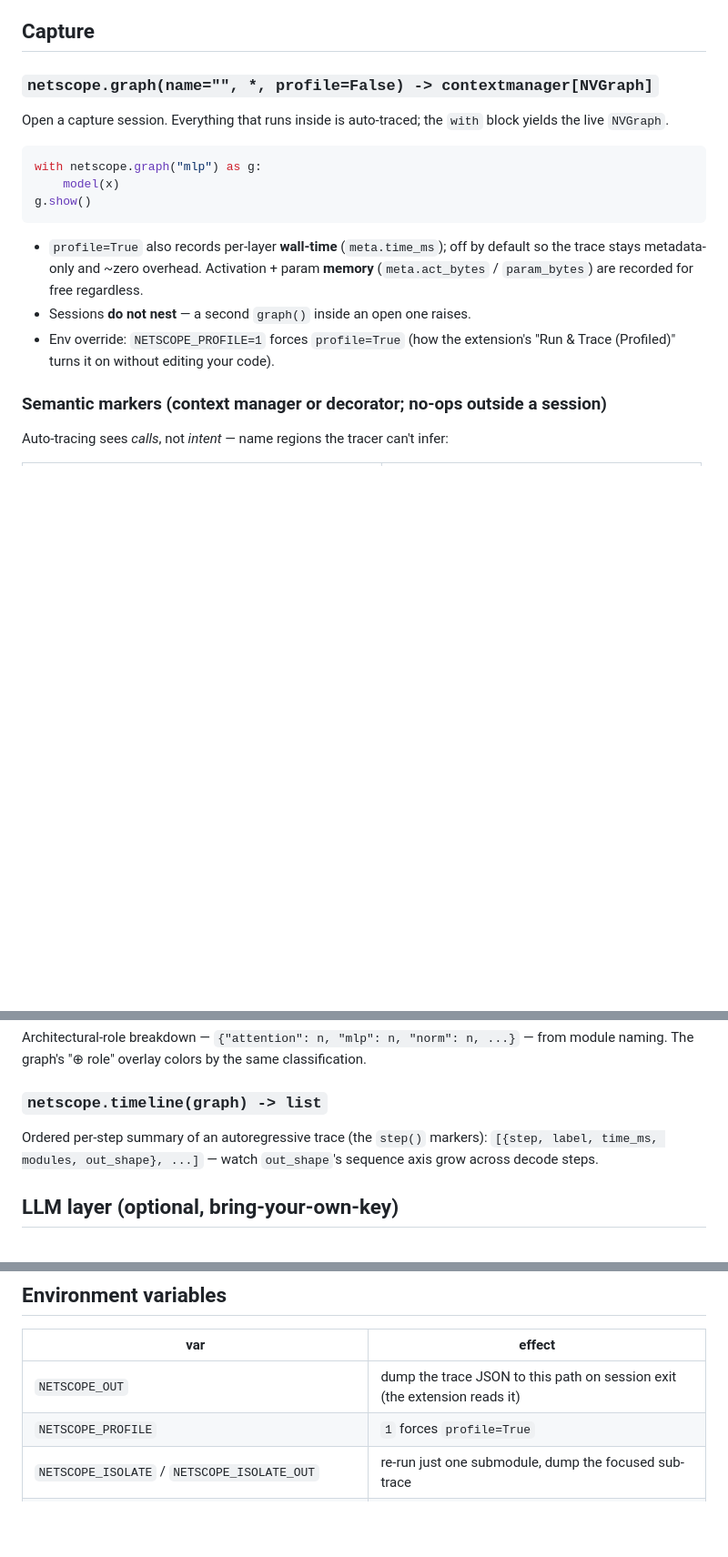
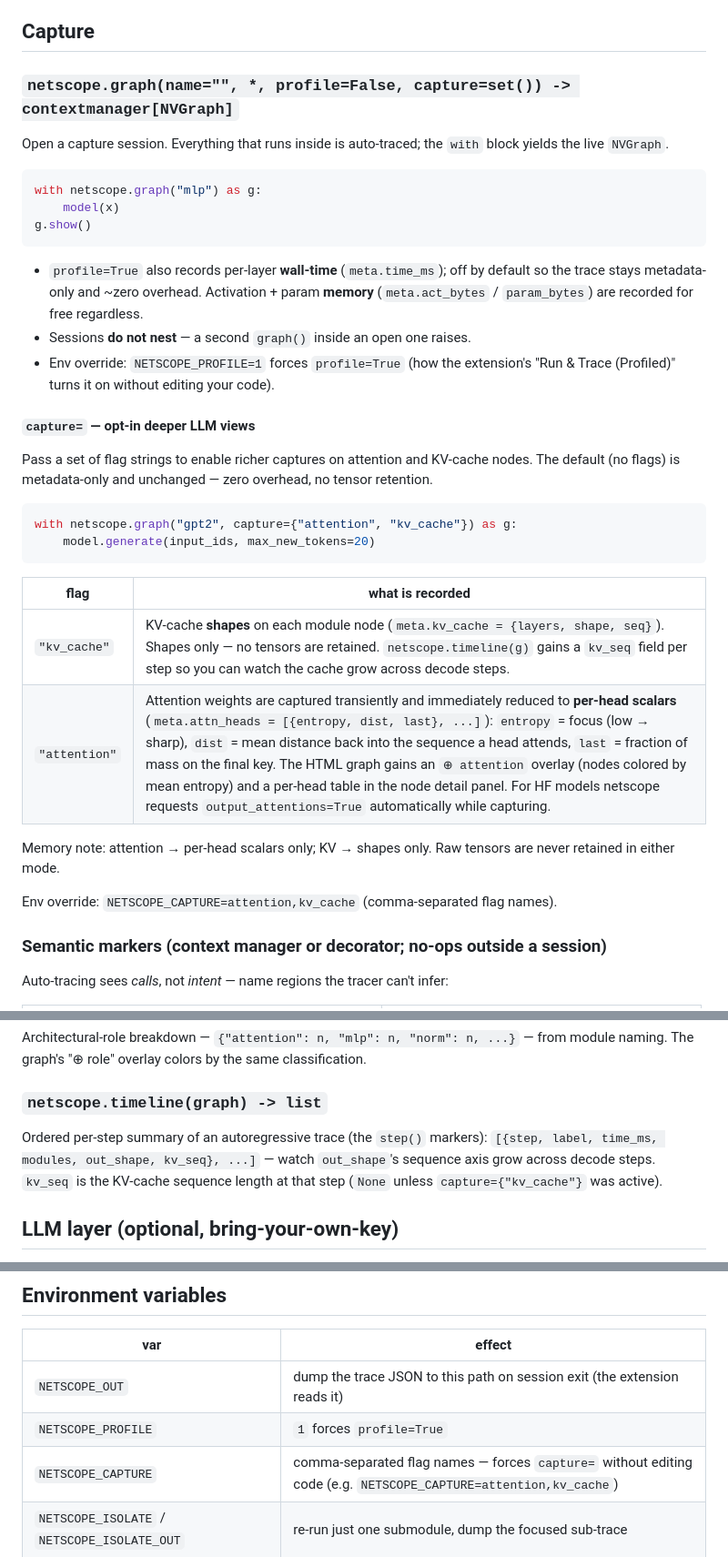
Before and after one commit to eren23/netscope, a Markdown page: docs/API.md, 3 parts joined by grey strips. Shown at 91% size. GitHub-like rendering; blank space fills up the shorter version.

Commit message:
docs: capture= API, KV/attention views, changelog + roadmap
Co-Authored-By: Claude Sonnet 4.6 <noreply@anthropic.com>

````diff
--- a/docs/API.md
+++ b/docs/API.md
@@ -6,7 +6,7 @@ runnable demos.
 
 ## Capture
 
-### `netscope.graph(name="", *, profile=False) -> contextmanager[NVGraph]`
+### `netscope.graph(name="", *, profile=False, capture=set()) -> contextmanager[NVGraph]`
 Open a capture session. Everything that runs inside is auto-traced; the `with`
 block yields the live `NVGraph`.
 
@@ -22,6 +22,27 @@ g.show()
 - Sessions **do not nest** — a second `graph()` inside an open one raises.
 - Env override: `NETSCOPE_PROFILE=1` forces `profile=True` (how the extension's
   "Run & Trace (Profiled)" turns it on without editing your code).
+
+#### `capture=` — opt-in deeper LLM views
+
+Pass a set of flag strings to enable richer captures on attention and KV-cache
+nodes. The default (no flags) is metadata-only and unchanged — zero overhead, no
+tensor retention.
+
+```python
+with netscope.graph("gpt2", capture={"attention", "kv_cache"}) as g:
+    model.generate(input_ids, max_new_tokens=20)
+```
+
+| flag | what is recorded |
+|---|---|
+| `"kv_cache"` | KV-cache **shapes** on each module node (`meta.kv_cache = {layers, shape, seq}`). Shapes only — no tensors are retained. `netscope.timeline(g)` gains a `kv_seq` field per step so you can watch the cache grow across decode steps. |
+| `"attention"` | Attention weights are captured transiently and immediately reduced to **per-head scalars** (`meta.attn_heads = [{entropy, dist, last}, ...]`): `entropy` = focus (low → sharp), `dist` = mean distance back into the sequence a head attends, `last` = fraction of mass on the final key. The HTML graph gains an `⊕ attention` overlay (nodes colored by mean entropy) and a per-head table in the node detail panel. For HF models netscope requests `output_attentions=True` automatically while capturing. |
+
+Memory note: attention → per-head scalars only; KV → shapes only. Raw tensors
+are never retained in either mode.
+
+Env override: `NETSCOPE_CAPTURE=attention,kv_cache` (comma-separated flag names).
 
 ### Semantic markers (context manager **or** decorator; no-ops outside a session)
 Auto-tracing sees *calls*, not *intent* — name regions the tracer can't infer:
@@ -77,8 +98,9 @@ module naming. The graph's "⊕ role" overlay colors by the same classification.
 
 ### `netscope.timeline(graph) -> list`
 Ordered per-step summary of an autoregressive trace (the `step()` markers):
-`[{step, label, time_ms, modules, out_shape}, ...]` — watch `out_shape`'s sequence
-axis grow across decode steps.
+`[{step, label, time_ms, modules, out_shape, kv_seq}, ...]` — watch `out_shape`'s
+sequence axis grow across decode steps. `kv_seq` is the KV-cache sequence length
+at that step (`None` unless `capture={"kv_cache"}` was active).
 
 ## LLM layer (optional, bring-your-own-key)
 
@@ -121,6 +143,7 @@ python -m netscope.llm        graph.json <node_id> <question>     # one-shot ass
 |---|---|
 | `NETSCOPE_OUT` | dump the trace JSON to this path on session exit (the extension reads it) |
 | `NETSCOPE_PROFILE` | `1` forces `profile=True` |
+| `NETSCOPE_CAPTURE` | comma-separated flag names — forces `capture=` without editing code (e.g. `NETSCOPE_CAPTURE=attention,kv_cache`) |
 | `NETSCOPE_ISOLATE` / `NETSCOPE_ISOLATE_OUT` | re-run just one submodule, dump the focused sub-trace |
 | `NETSCOPE_LLM_API_KEY` › `OPENROUTER_API_KEY` › `OPENAI_API_KEY` | LLM key (first non-empty wins) |
 | `NETSCOPE_LLM_MODEL` / `NETSCOPE_LLM_BASE_URL` | model + endpoint (default: OpenRouter) |
````
Also changed, not shown: CHANGELOG.md (+15 -0 lines), ROADMAP.md (+4 -3 lines).
